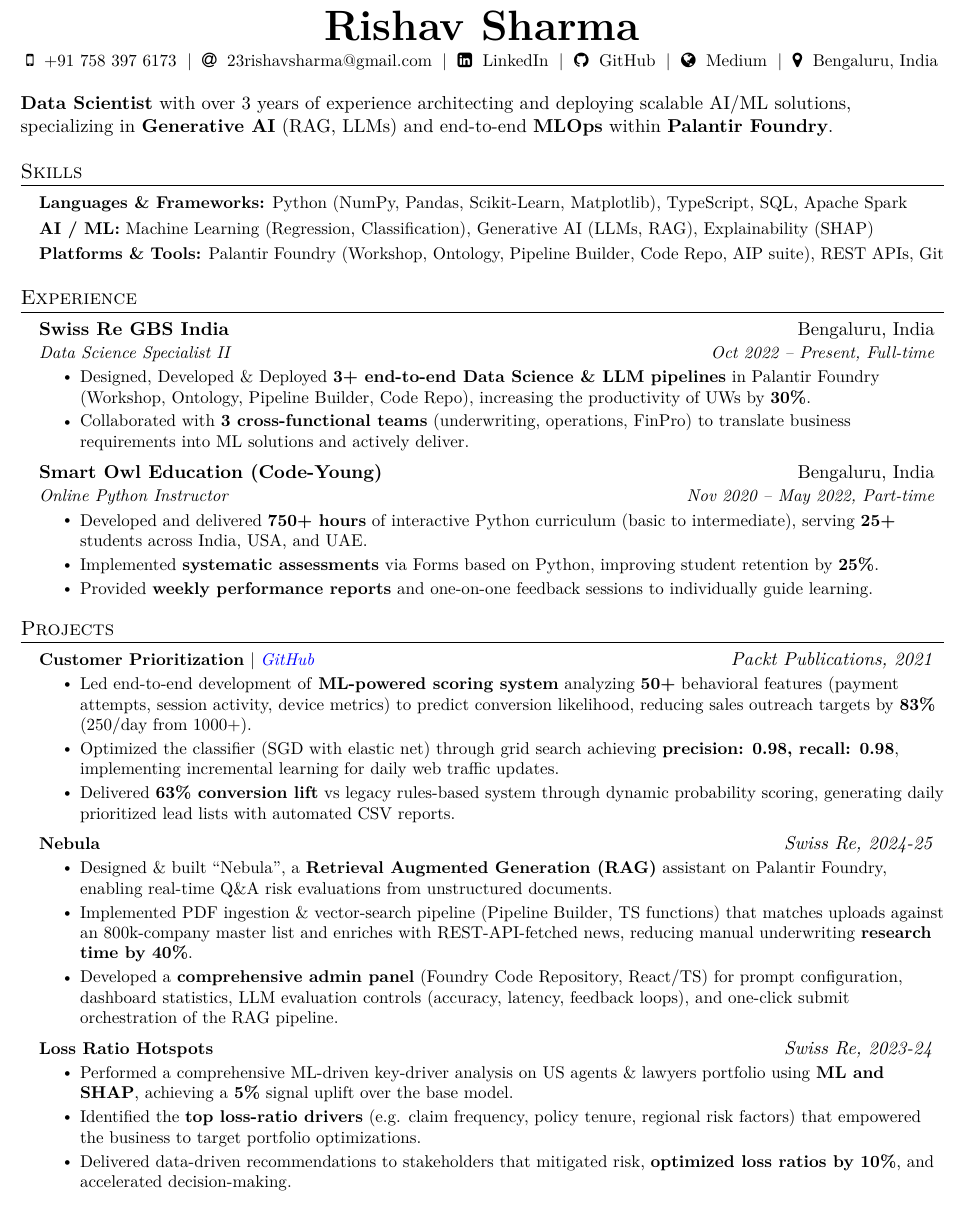
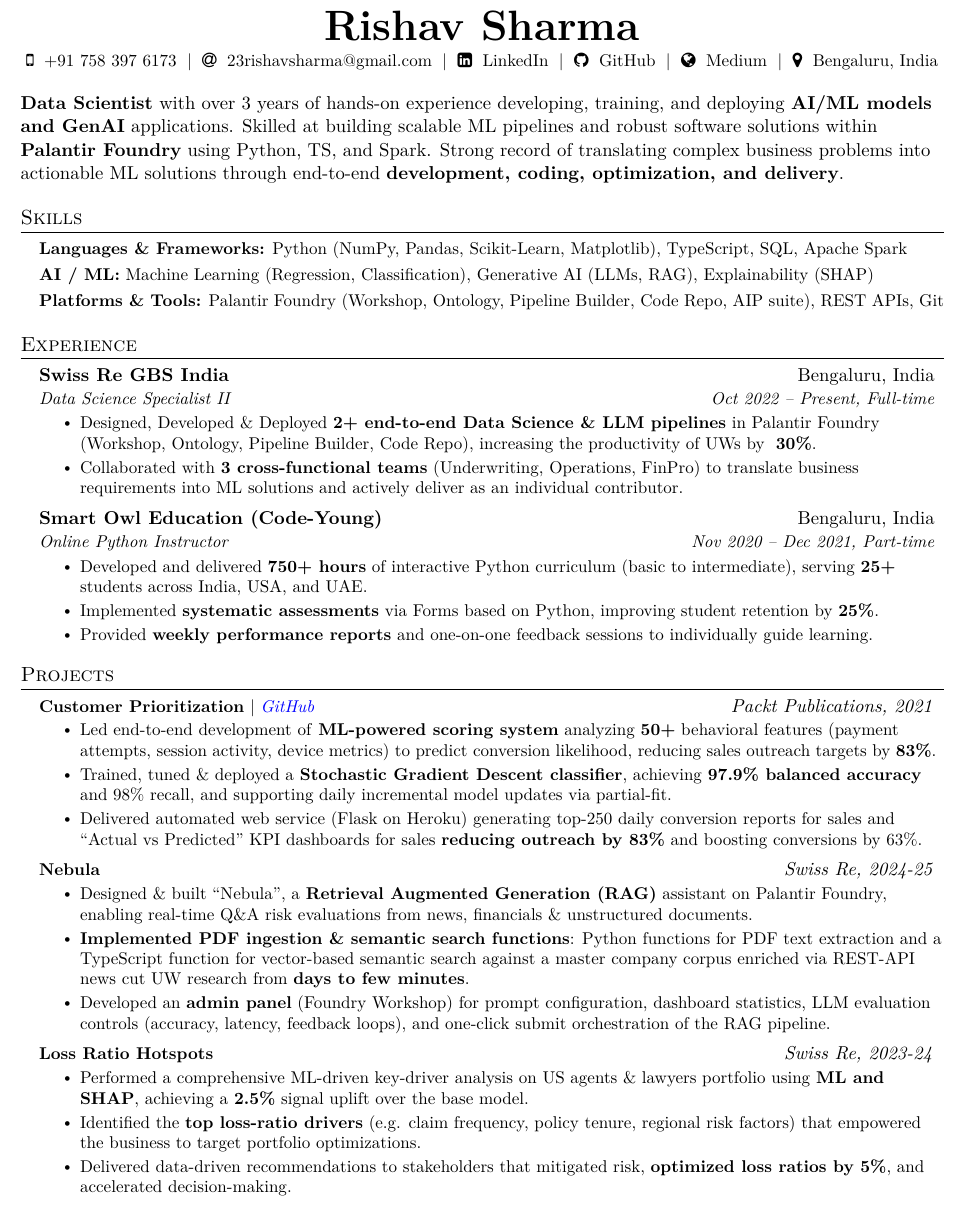
Before and after one commit to rvs-23/ds-de-se-hub, a LaTeX CV (00_foundations/cv/rv_cv_generate.tex): part of page 1 of 2, cut so that both start at the same text. Compiled offline with pdfLaTeX.

Commit message:
feat: added cv tex code for accessibility

```diff
--- a/00_foundations/cv/rv_cv_generate.tex
+++ b/00_foundations/cv/rv_cv_generate.tex
@@ -94,7 +94,7 @@
 \end{center}
 
 %----------- SUMMARY -----------
-\textbf{Data Scientist} with over 3 years of experience architecting and deploying scalable AI/ML solutions, specializing in \textbf{Generative AI} (RAG, LLMs) and end-to-end \textbf{MLOps} within \textbf{Palantir Foundry}.
+\textbf{Data Scientist} with over 3 years of hands-on experience developing, training, and deploying \textbf{AI/ML models and GenAI} applications. Skilled at building scalable ML pipelines and robust software solutions within \textbf{Palantir Foundry} using Python, TS, and Spark. Strong record of translating complex business problems into actionable ML solutions through end-to-end \textbf{development, coding, optimization, and delivery}.
 
 %----------- SKILLS -----------
 \section{Skills}
@@ -114,13 +114,13 @@
     {Swiss Re GBS India}{Bengaluru, India}
     {Data Science Specialist II}{Oct 2022 -- Present, Full-time}
       \resumeItemListStart
-        \resumeItem{Designed, Developed \& Deployed \textbf{3+ end-to-end Data Science \& LLM pipelines} in Palantir Foundry (Workshop, Ontology, Pipeline Builder, Code Repo), increasing the productivity of UWs by \textbf{30\%}.}
-        \resumeItem{Collaborated with \textbf{3 cross-functional teams} (underwriting, operations, FinPro) to translate business requirements into ML solutions and actively deliver.}
+        \resumeItem{Designed, Developed \& Deployed \textbf{2+ end-to-end Data Science \& LLM pipelines} in Palantir Foundry (Workshop, Ontology, Pipeline Builder, Code Repo), increasing the productivity of UWs by ~\textbf{30\%}.}
+        \resumeItem{Collaborated with \textbf{3 cross-functional teams} (Underwriting, Operations, FinPro) to translate business requirements into ML solutions and actively deliver as an individual contributor.}
       \resumeItemListEnd
 
   \resumeSubheading
     {Smart Owl Education (Code-Young)}{Bengaluru, India}
-    {Online Python Instructor}{Nov 2020 -- May 2022, Part-time}
+    {Online Python Instructor}{Nov 2020 -- Dec 2021, Part-time}
       \resumeItemListStart
         \resumeItem{Developed and delivered \textbf{750+ hours} of interactive Python curriculum (basic to intermediate), serving \textbf{25+} students across India, USA, and UAE.}
         \resumeItem{Implemented \textbf{systematic assessments} via Forms based on Python, improving student retention by \textbf{25\%}.}
@@ -134,25 +134,25 @@
   \resumeProjectHeading
     {\textbf{Customer Prioritization} $|$ \emph{\href{https://github.com/rvs-23/customer_prioritization_packt}{\color{blue}GitHub}}}{\textit{Packt Publications, 2021}}
       \resumeItemListStart
-        \resumeItem{Led end-to-end development of \textbf{ML-powered scoring system} analyzing \textbf{50+} behavioral features (payment attempts, session activity, device metrics) to predict conversion likelihood, reducing sales outreach targets by \textbf{83\%} (250/day from 1000+).}
-        \resumeItem{Optimized the classifier (SGD with elastic net) through grid search achieving \textbf{precision: 0.98, recall: 0.98}, implementing incremental learning for daily web traffic updates.}
-        \resumeItem{Delivered \textbf{63\% conversion lift} vs legacy rules-based system through dynamic probability scoring, generating daily prioritized lead lists with automated CSV reports.}
+        \resumeItem{Led end-to-end development of \textbf{ML-powered scoring system} analyzing \textbf{50+} behavioral features (payment attempts, session activity, device metrics) to predict conversion likelihood, reducing sales outreach targets by \textbf{83\%}.}
+        \resumeItem{Trained, tuned \& deployed a \textbf{Stochastic Gradient Descent classifier}, achieving \textbf{97.9\% balanced accuracy} and 98\% recall, and supporting daily incremental model updates via partial-fit.}
+        \resumeItem{Delivered automated web service (Flask on Heroku) generating top-250 daily conversion reports for sales and “Actual vs Predicted” KPI dashboards for sales \textbf{reducing outreach by 83\%} and boosting conversions by 63\%.}
       \resumeItemListEnd
 
   \resumeProjectHeading
     {\textbf{Nebula}}{\textit{Swiss Re, 2024-25}}
       \resumeItemListStart
-        \resumeItem{Designed \& built “Nebula”, a \textbf{Retrieval Augmented Generation (RAG)} assistant on Palantir Foundry, enabling real-time Q\&A risk evaluations from unstructured documents.}
-        \resumeItem{Implemented PDF ingestion \& vector-search pipeline (Pipeline Builder, TS functions) that matches uploads against an 800k-company master list and enriches with REST-API-fetched news, reducing manual underwriting \textbf{research time by 40\%}.}
-        \resumeItem{Developed a \textbf{comprehensive admin panel} (Foundry Code Repository, React/TS) for prompt configuration, dashboard statistics, LLM evaluation controls (accuracy, latency, feedback loops), and one-click submit orchestration of the RAG pipeline.}
+        \resumeItem{Designed \& built “Nebula”, a \textbf{Retrieval Augmented Generation (RAG)} assistant on Palantir Foundry, enabling real-time Q\&A risk evaluations from news, financials \& unstructured documents.}
+        \resumeItem{\textbf{Implemented PDF ingestion \& semantic search functions}: Python functions for PDF text extraction and a TypeScript function for vector‐based semantic search against a master company corpus enriched via REST-API news cut UW research from \textbf{days to few minutes}.}
+        \resumeItem{Developed an \textbf{admin panel} (Foundry Workshop) for prompt configuration, dashboard statistics, LLM evaluation controls (accuracy, latency, feedback loops), and one-click submit orchestration of the RAG pipeline.}
       \resumeItemListEnd
 
   \resumeProjectHeading
     {\textbf{Loss Ratio Hotspots}}{\textit{Swiss Re, 2023-24}}
       \resumeItemListStart
-        \resumeItem{Performed a comprehensive ML-driven key-driver analysis on US agents \& lawyers portfolio	using \textbf{ML and SHAP}, achieving a \textbf{5\%} signal uplift over the base model.}
+        \resumeItem{Performed a comprehensive ML-driven key-driver analysis on US agents \& lawyers portfolio	using \textbf{ML and SHAP}, achieving a \textbf{2.5\%} signal uplift over the base model.}
         \resumeItem{Identified the \textbf{top loss-ratio drivers} (e.g. claim frequency, policy tenure, regional risk factors) that empowered the business to target portfolio optimizations.}
-        \resumeItem{Delivered data-driven recommendations to stakeholders that mitigated risk, \textbf{optimized loss ratios by 10\%}, and accelerated decision-making.}
+        \resumeItem{Delivered data-driven recommendations to stakeholders that mitigated risk, \textbf{optimized loss ratios by 5\%}, and accelerated decision-making.}
       \resumeItemListEnd
 \resumeSubHeadingListEnd
 
```
